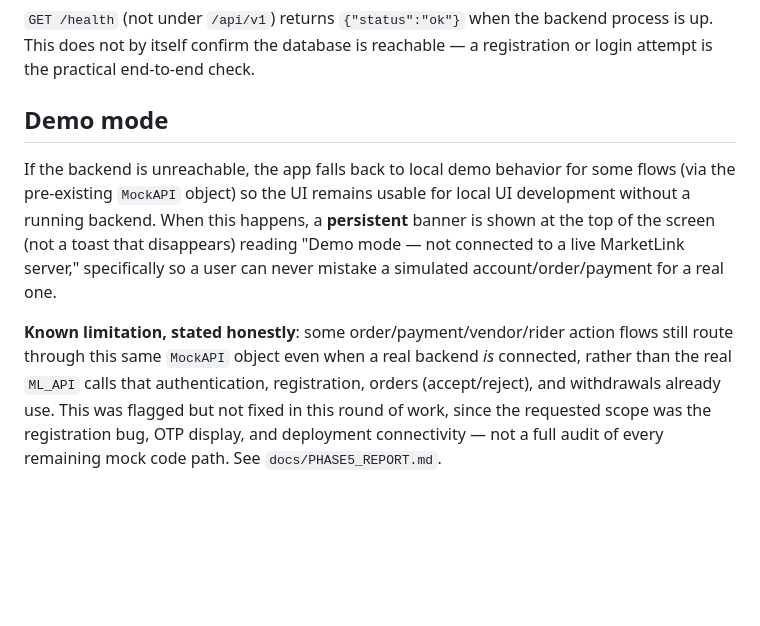
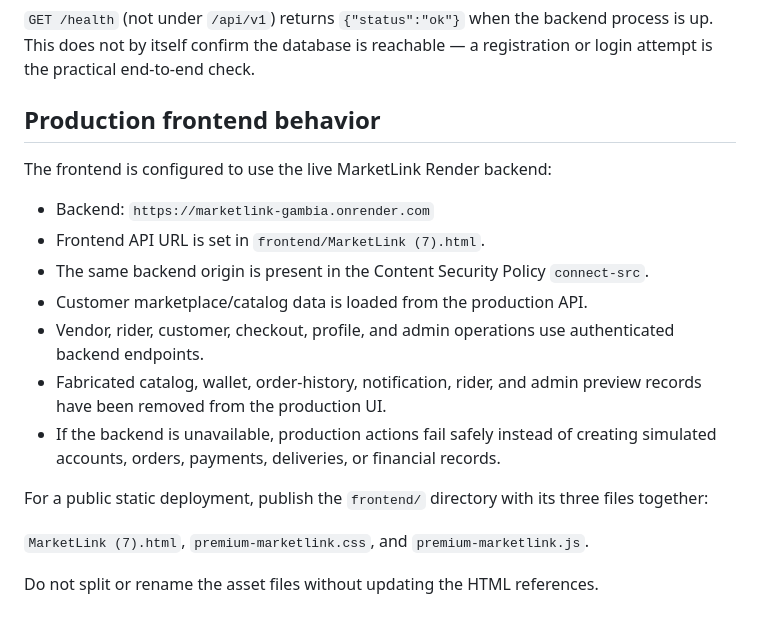
Before and after one commit to RoyalFinTech/MarketLink-, a Markdown page: docs/DEPLOYMENT.md, the part around the change. Rendered like a GitHub page; blank space fills up the shorter version.

Commit message:
docs: update deployment guide for live production frontend

```diff
--- a/docs/DEPLOYMENT.md
+++ b/docs/DEPLOYMENT.md
@@ -106,21 +106,20 @@ backend process is up. This does not by itself confirm the database is
 reachable — a registration or login attempt is the practical end-to-end
 check.
 
-## Demo mode
+## Production frontend behavior
 
-If the backend is unreachable, the app falls back to local demo behavior
-for some flows (via the pre-existing `MockAPI` object) so the UI remains
-usable for local UI development without a running backend. When this
-happens, a **persistent** banner is shown at the top of the screen (not a
-toast that disappears) reading "Demo mode — not connected to a live
-MarketLink server," specifically so a user can never mistake a simulated
-account/order/payment for a real one.
+The frontend is configured to use the live MarketLink Render backend:
 
-**Known limitation, stated honestly**: some order/payment/vendor/rider
-action flows still route through this same `MockAPI` object even when a
-real backend *is* connected, rather than the real `ML_API` calls that
-authentication, registration, orders (accept/reject), and withdrawals
-already use. This was flagged but not fixed in this round of work, since
-the requested scope was the registration bug, OTP display, and deployment
-connectivity — not a full audit of every remaining mock code path. See
-`docs/PHASE5_REPORT.md`.
+- Backend: `https://marketlink-gambia.onrender.com`
+- Frontend API URL is set in `frontend/MarketLink (7).html`.
+- The same backend origin is present in the Content Security Policy `connect-src`.
+- Customer marketplace/catalog data is loaded from the production API.
+- Vendor, rider, customer, checkout, profile, and admin operations use authenticated backend endpoints.
+- Fabricated catalog, wallet, order-history, notification, rider, and admin preview records have been removed from the production UI.
+- If the backend is unavailable, production actions fail safely instead of creating simulated accounts, orders, payments, deliveries, or financial records.
+
+For a public static deployment, publish the `frontend/` directory with its three files together:
+
+`MarketLink (7).html`, `premium-marketlink.css`, and `premium-marketlink.js`.
+
+Do not split or rename the asset files without updating the HTML references.
```
